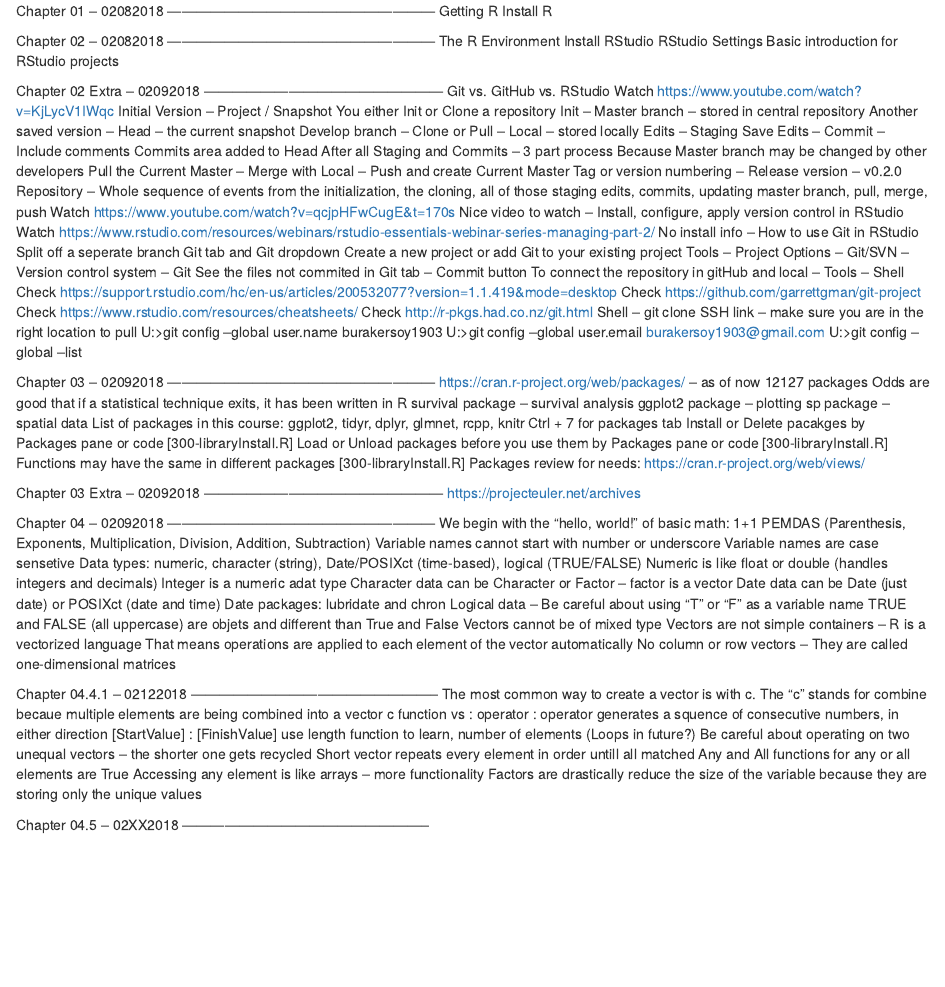
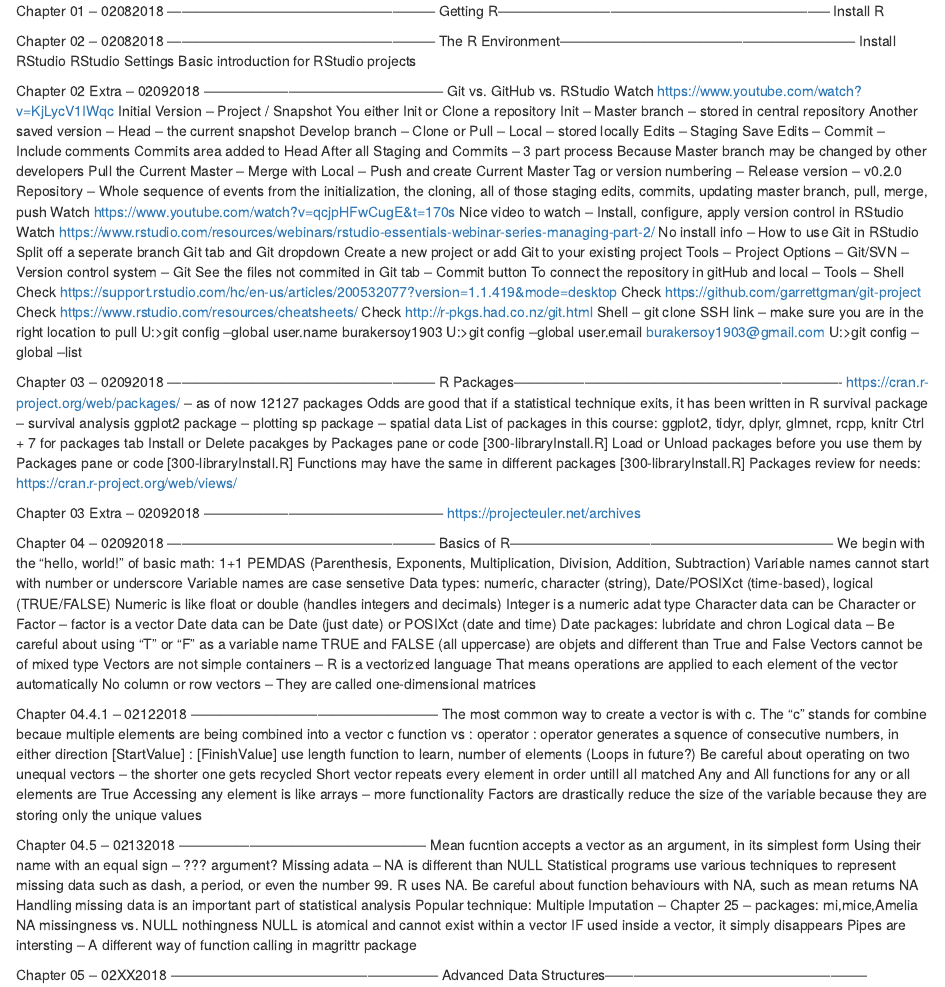
Before and after one commit to burakersoy1903/ProjectJaredLander, an R Markdown document (000.Rmd): the page in a window 1100 px wide, from its top. Rendered offline with R 4.5, knitr and Pandoc, with nearby package versions.

Commit message:
EOB -- 02132018

```diff
--- a/000.Rmd
+++ b/000.Rmd
@@ -1,9 +1,9 @@
 Chapter 01 -- 02082018 ---------------------------------------------------------
-Getting R
+Getting R-----------------------------------------------------------------------
 Install R
 
 Chapter 02 -- 02082018 ---------------------------------------------------------
-The R Environment
+The R Environment---------------------------------------------------------------
 Install RStudio
 RStudio Settings
 Basic introduction for RStudio projects
@@ -44,6 +44,7 @@
 U:\>git config --global --list
 
 Chapter 03 -- 02092018 ---------------------------------------------------------
+R Packages----------------------------------------------------------------------
 https://cran.r-project.org/web/packages/ -- as of now 12127 packages
 Odds are good that if a statistical technique exits, it has been written in R
 survival package -- survival analysis
@@ -60,6 +61,7 @@
 https://projecteuler.net/archives
 
 Chapter 04 -- 02092018 ---------------------------------------------------------
+Basics of R---------------------------------------------------------------------
 We begin with the "hello, world!" of basic math: 1+1
 PEMDAS (Parenthesis, Exponents, Multiplication, Division, Addition, Subtraction)
 Variable names cannot start with number or underscore
@@ -89,4 +91,19 @@
 Accessing any element is like arrays -- more functionality
 Factors are drastically reduce the size of the variable because they are storing only the unique values
 
-Chapter 04.5 -- 02XX2018 -----------------------------------------------------
+Chapter 04.5 -- 02132018 -----------------------------------------------------
+Mean fucntion accepts a vector as an argument, in its simplest form
+Using their name with an equal sign -- ??? argument?
+Missing adata -- NA is different than NULL
+Statistical programs use various techniques to represent missing data such as dash, a period, or even the number 99.
+R uses NA.
+Be careful about function behaviours with NA, such as mean returns NA
+Handling missing data is an important part of statistical analysis
+Popular technique: Multiple Imputation -- Chapter 25 -- packages: mi,mice,Amelia
+NA missingness vs. NULL nothingness
+NULL is atomical and cannot exist within a vector
+IF used inside a vector, it simply disappears
+Pipes are intersting -- A different way of function calling in magrittr package
+
+Chapter 05 -- 02XX2018 ---------------------------------------------------------
+Advanced Data Structures--------------------------------------------------------
```
Also changed, not shown: 400-DataTypes.R (+33 -0 lines), 500-FramesListsMatricesArrays.R (added, +1 -0 lines).
